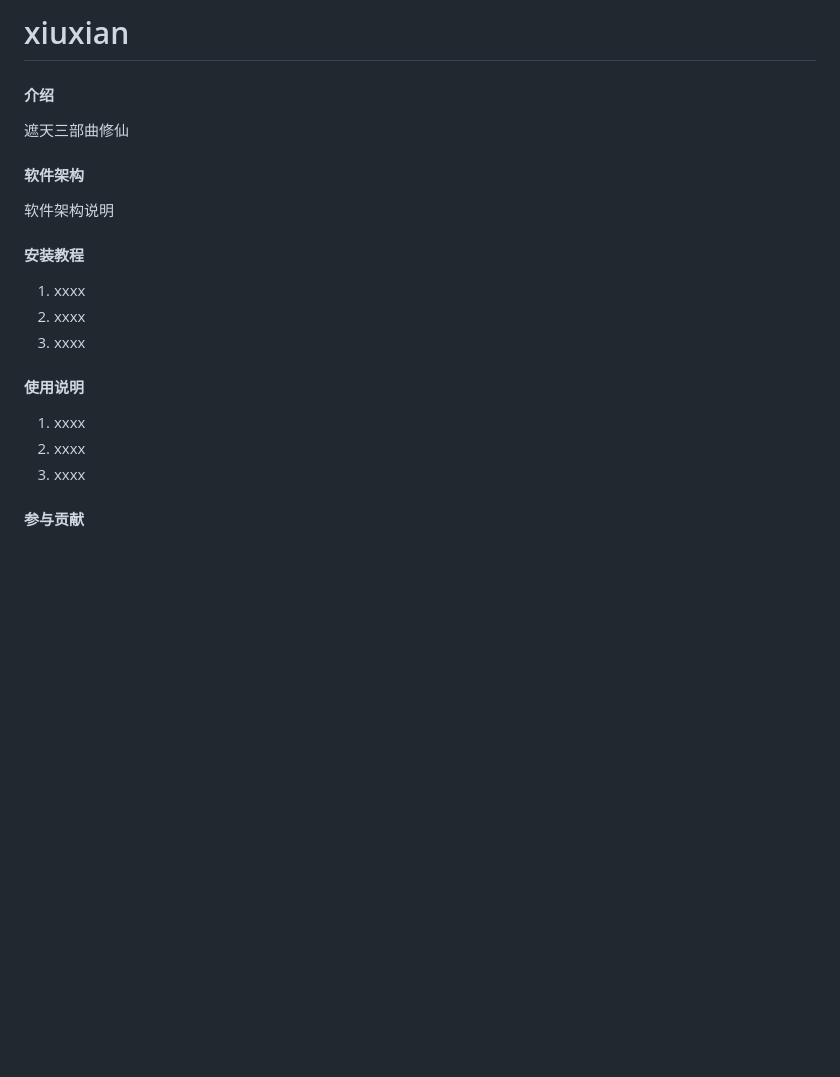
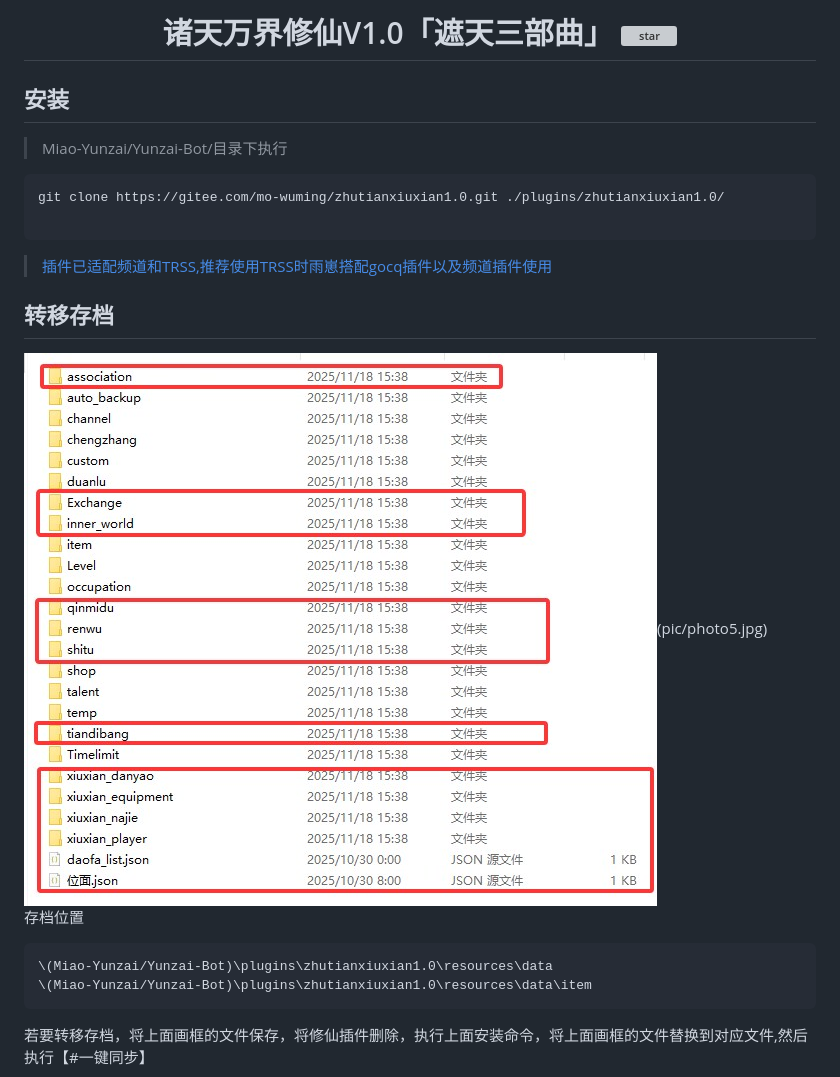
Before and after one commit to wuhen007/zhutianxiuxian1.0, a Markdown page: README.md, the part around one of its changes. GitHub-like rendering; pictures changed too: pic/photo4.jpg; blank space fills up the shorter version; grey boxes are pictures that could not be loaded.

````diff
--- a/README.md
+++ b/README.md
@@ -1,23 +1,25 @@
-# xiuxian
+<div align="center">
+<br>
+<h1>诸天万界修仙V1.0「遮天三部曲」
+<img src='https://gitee.com/hutao222/DDZS-XIUXIAN-V1.3.0/badge/star.svg?theme=dark'  alt='star'></img>
+</h1>
+</br>
+</div>
 
-#### 介绍
-遮天三部曲修仙
+## 安装
 
-#### 软件架构
-软件架构说明
+> Miao-Yunzai/Yunzai-Bot/目录下执行
+```
+git clone https://gitee.com/mo-wuming/zhutianxiuxian1.0.git ./plugins/zhutianxiuxian1.0/
 
+```
+> [插件已适配频道和TRSS,推荐使用TRSS时雨崽搭配gocq插件以及频道插件使用](https://gitee.com/TimeRainStarSky/Yunzai)
+## 转移存档
+![转移存档](pic/photo4.jpg)(pic/photo5.jpg)
+存档位置
+```
+\(Miao-Yunzai/Yunzai-Bot)\plugins\zhutianxiuxian1.0\resources\data
+\(Miao-Yunzai/Yunzai-Bot)\plugins\zhutianxiuxian1.0\resources\data\item
+```
+若要转移存档，将上面画框的文件保存，将修仙插件删除，执行上面安装命令，将上面画框的文件替换到对应文件,然后执行【#一键同步】
 
-#### 安装教程
-
-1.  xxxx
-2.  xxxx
-3.  xxxx
-
-#### 使用说明
-
-1.  xxxx
-2.  xxxx
-3.  xxxx
-
-#### 参与贡献
-
````
Also changed, not shown: other parts of README.md (+26 -14 lines), pic/photo5.jpg (added).
